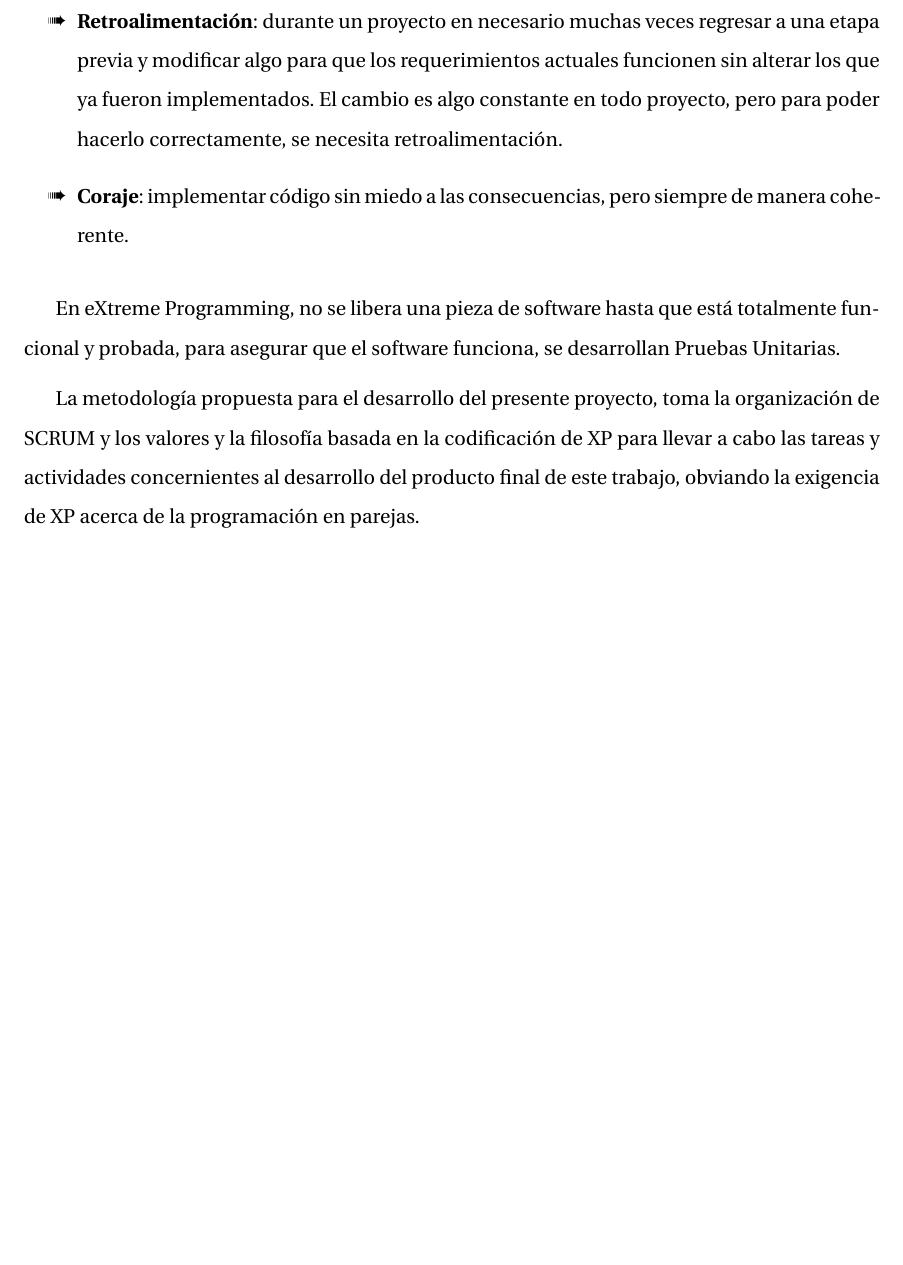
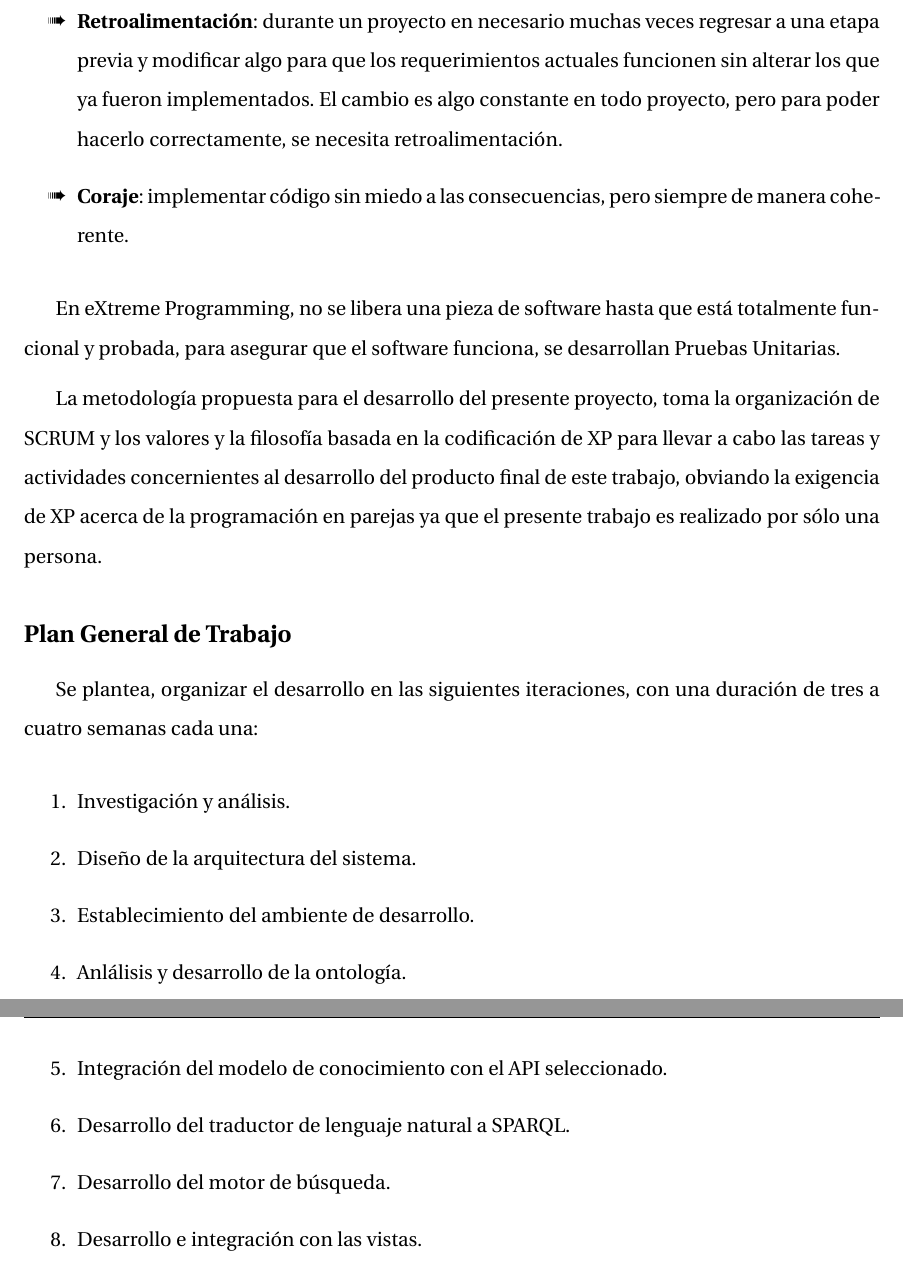
Before and after one commit to iferminm/My-Thesis-Book, a LaTeX thesis (my_files/libro.tex, which reads my_files/marcoMetodologico.tex): part of page 26 of 31 before the commit and two parts of pages 26 and 27 of 32 after it, the two joined at a grey line, cut so that both start at the same text, the shorter picture padded with empty space. Compiled offline with pdfLaTeX; an older LaTeX class or package is replaced by its successor.

Commit message:
[ADD] added the master plan with the planned iterations

```diff
--- a/my_files/marcoMetodologico.tex
+++ b/my_files/marcoMetodologico.tex
@@ -59,6 +59,21 @@ Kent Beck definió cinco valores para establecer las bases de XP como metodolog
 
 En eXtreme Programming, no se libera una pieza de software hasta que está totalmente funcional y probada, para asegurar que el software funciona, se desarrollan Pruebas Unitarias.
 
-La metodología propuesta para el desarrollo del presente proyecto, toma la organización de SCRUM y los valores y la filosofía basada en la codificación de XP para llevar a cabo las tareas y actividades concernientes al desarrollo del producto final de este trabajo, obviando la exigencia de XP acerca de la programación en parejas.
+La metodología propuesta para el desarrollo del presente proyecto, toma la organización de SCRUM y los valores y la filosofía basada en la codificación de XP para llevar a cabo las tareas y actividades concernientes al desarrollo del producto final de este trabajo, obviando la exigencia de XP acerca de la programación en parejas ya que el presente trabajo es realizado por sólo una persona.
+
+%TODO: Terminar según se vea necesario
+\subsection{Plan General de Trabajo}
+Se plantea, organizar el desarrollo en las siguientes iteraciones, con una duración de tres a cuatro semanas cada una:
+
+\begin{enumerate}
+\item Investigación y análisis.
+\item Diseño de la arquitectura del sistema.
+\item Establecimiento del ambiente de desarrollo.
+\item Anlálisis y desarrollo de la ontología.
+\item Integración del modelo de conocimiento con el API seleccionado.
+\item Desarrollo del traductor de lenguaje natural a SPARQL.
+\item Desarrollo del motor de búsqueda.
+\item Desarrollo e integración con las vistas.
+\end{enumerate}
 
 \newpage
```
Also changed, not shown: my_files/marcoMetodologico.tex (4 more changed lines).
